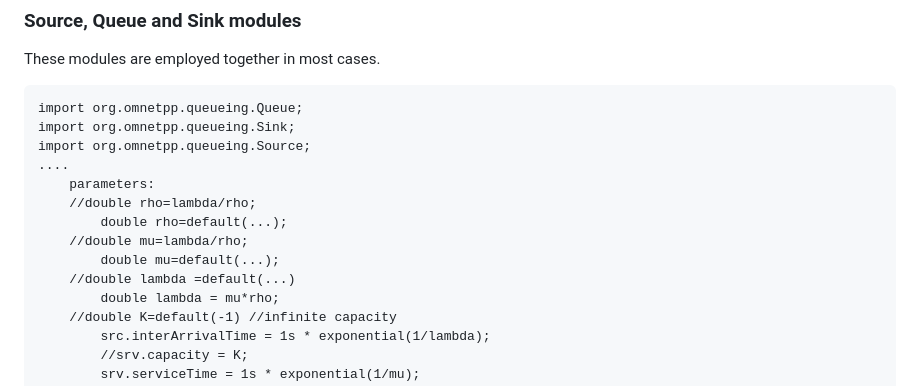
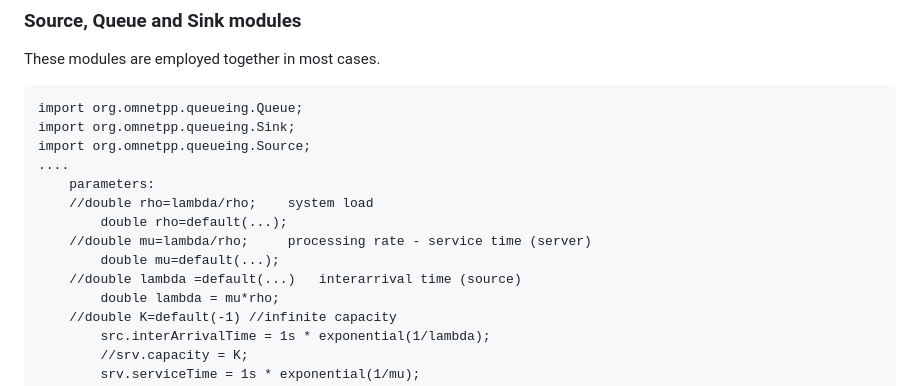
Before and after one commit to NakajimaAkemi/SacStuff, a Markdown page: omnetpp/1.2 Setting Up the NED file.MD, the part around the change. Rendered like a GitHub page.

```diff
--- a/omnetpp/1.2 Setting Up the NED file.MD
+++ b/omnetpp/1.2 Setting Up the NED file.MD
@@ -45,11 +45,11 @@ import org.omnetpp.queueing.Sink;
 import org.omnetpp.queueing.Source;
 ....
     parameters:
-	//double rho=lambda/rho;
+	//double rho=lambda/rho;	system load
         double rho=default(...);
-	//double mu=lambda/rho;
+	//double mu=lambda/rho;		processing rate - service time (server)
         double mu=default(...);
-	//double lambda =default(...)
+	//double lambda =default(...)	interarrival time (source)
         double lambda = mu*rho;
 	//double K=default(-1) //infinite capacity
         src.interArrivalTime = 1s * exponential(1/lambda);
```
